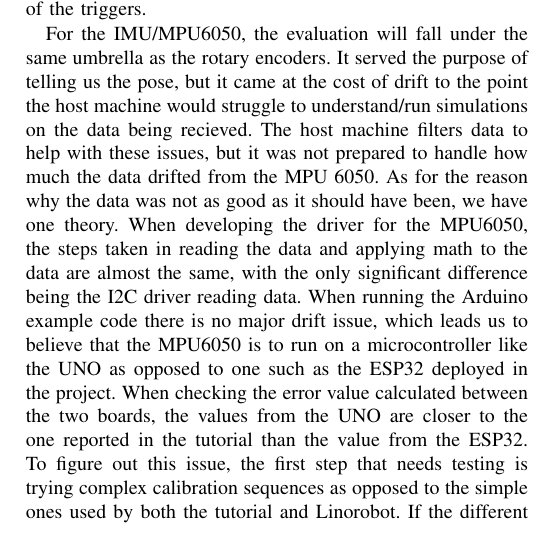
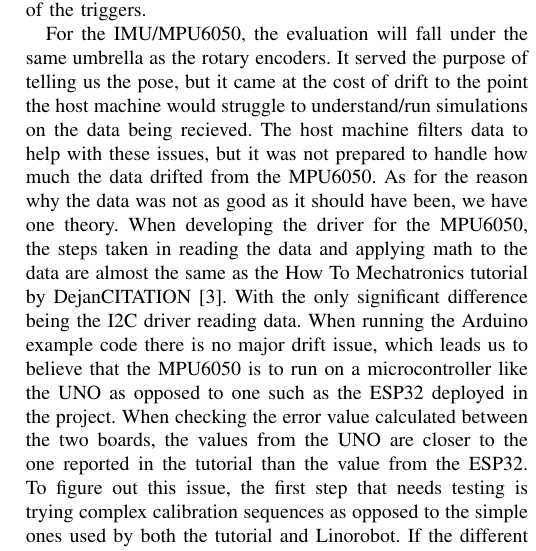
Before and after one commit to FreedomRoverUnits/final-report-FRU, a LaTeX paper (final_report_FRU.tex): part of one column of page 5 of 8, cut so that both start at the same text. Compiled offline with pdfLaTeX.

Commit message:
Add Citation
For Mechatronics

```diff
--- a/final_report_FRU.tex
+++ b/final_report_FRU.tex
@@ -134,7 +134,7 @@
 \section{Evaluation}
 The IR encoders served their purpose to a usable level. The encoders can determine an RPM for PID and speed control, but with only 20 slots/encoder counts, the readings are most likely not entirely accurate. For the project and with the budget constraints they satisfy our needs. An experiment for future use is to 3D print a new attachment for the rotary piece with more slotted holes. However, issues to look out for in the future for testing more holes are whether the IR sensor can keep up / differentiate the smaller holes and whether the PCNT peripheral is able to keep up with counting the rising edges of the triggers.
 
-For the IMU/MPU6050, the evaluation will fall under the same umbrella as the rotary encoders. It served the purpose of telling us the pose, but it came at the cost of drift to the point the host machine would struggle to understand/run simulations on the data being recieved. The host machine filters data to help with these issues, but it was not prepared to handle how much the data drifted from the MPU 6050. As for the reason why the data was not as good as it should have been, we have one theory. When developing the driver for the MPU6050, the steps taken in reading the data and applying math to the data are almost the same, with the only significant difference being the I2C driver reading data. When running the Arduino example code there is no major drift issue, which leads us to believe that the MPU6050 is to run on a microcontroller like the UNO as opposed to one such as the ESP32 deployed in the project. When checking the error value calculated between the two boards, the values from the UNO are closer to the one reported in the tutorial than the value from the ESP32. To figure out this issue, the first step that needs testing is trying complex calibration sequences as opposed to the simple ones used by both the tutorial and Linorobot. If the different calibration sequences do not work out, the next best option is to use the MPU9050. The reason for recommending the MPU9050 as opposed to the 6050 is the Espressif example tutorial for I2C uses MPU9050 and most likely supports it better than the 6050. Meaning the MPU6050 is reliable within the Arduino framework. However, switching to the 9050 is difficult due to budgeting constraints. With the 6050 a set of 5 costs about 10 dollars, while a single 9050 is about 12 dollars.
+For the IMU/MPU6050, the evaluation will fall under the same umbrella as the rotary encoders. It served the purpose of telling us the pose, but it came at the cost of drift to the point the host machine would struggle to understand/run simulations on the data being recieved. The host machine filters data to help with these issues, but it was not prepared to handle how much the data drifted from the MPU6050. As for the reason why the data was not as good as it should have been, we have one theory. When developing the driver for the MPU6050, the steps taken in reading the data and applying math to the data are almost the same as the How To Mechatronics tutorial by DejanCITATION\cite{RN100}. With the only significant difference being the I2C driver reading data. When running the Arduino example code there is no major drift issue, which leads us to believe that the MPU6050 is to run on a microcontroller like the UNO as opposed to one such as the ESP32 deployed in the project. When checking the error value calculated between the two boards, the values from the UNO are closer to the one reported in the tutorial than the value from the ESP32. To figure out this issue, the first step that needs testing is trying complex calibration sequences as opposed to the simple ones used by both the tutorial and Linorobot. If the different calibration sequences do not work out, the next best option is to use the MPU9050. The reason for recommending the MPU9050 as opposed to the 6050 is the Espressif example tutorial for I2C uses MPU9050 and most likely supports it better than the 6050. Meaning the MPU6050 is reliable within the Arduino framework. However, switching to the 9050 is difficult due to budgeting constraints. With the 6050 a set of 5 costs about 10 dollars, while a single 9050 is about 12 dollars.
 
 How effective was the LiDAR for our team? Its functionality met our project requirements by successfully extracting information from the LiDAR and transmitting it as messages to the host computer. We achieved mapping of the rover's surroundings at intervals of 1 second. For our specific project objectives, it fulfilled its designated tasks precisely and efficiently.
 
```
Also changed, not shown: final_report_FRU.pdf.
